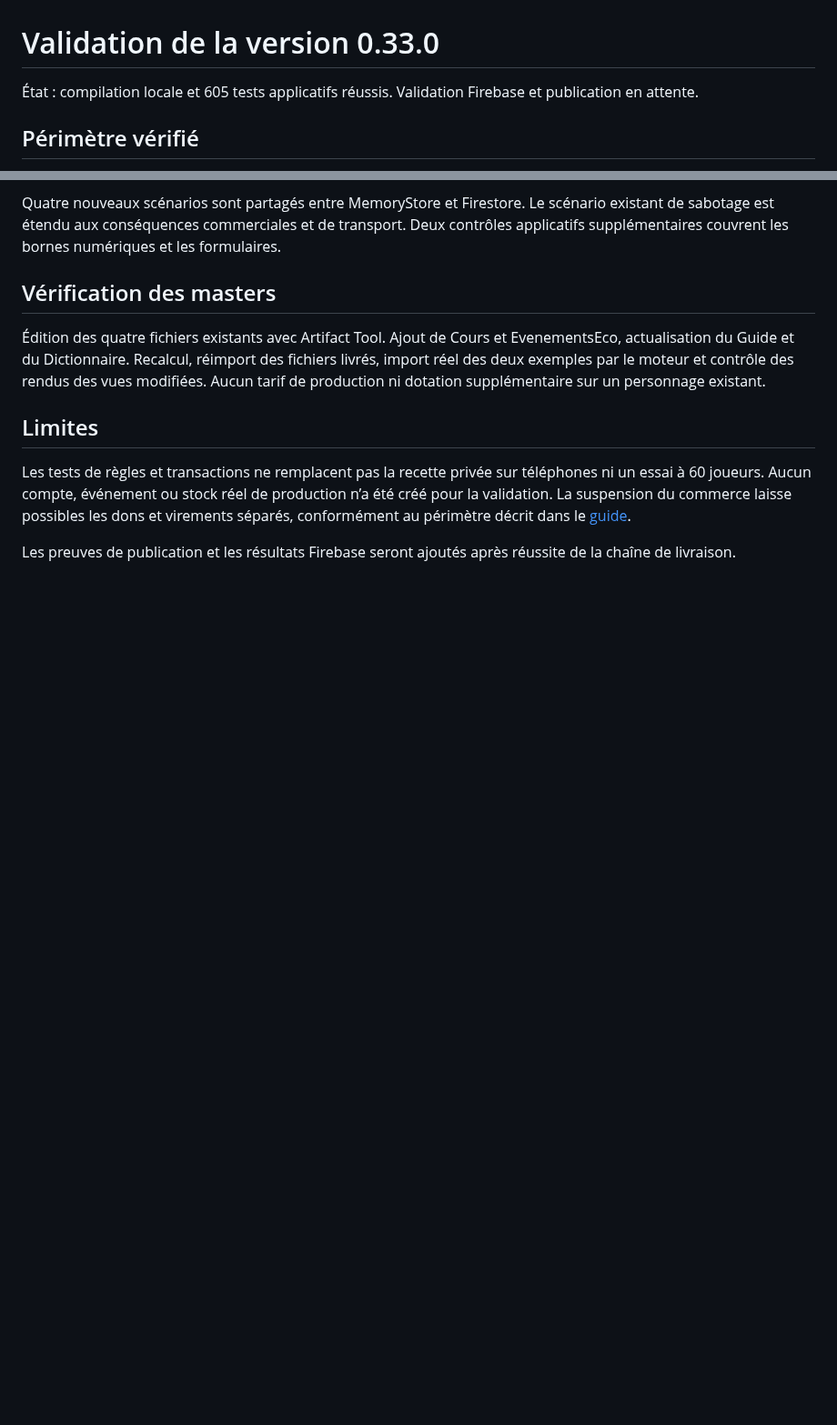
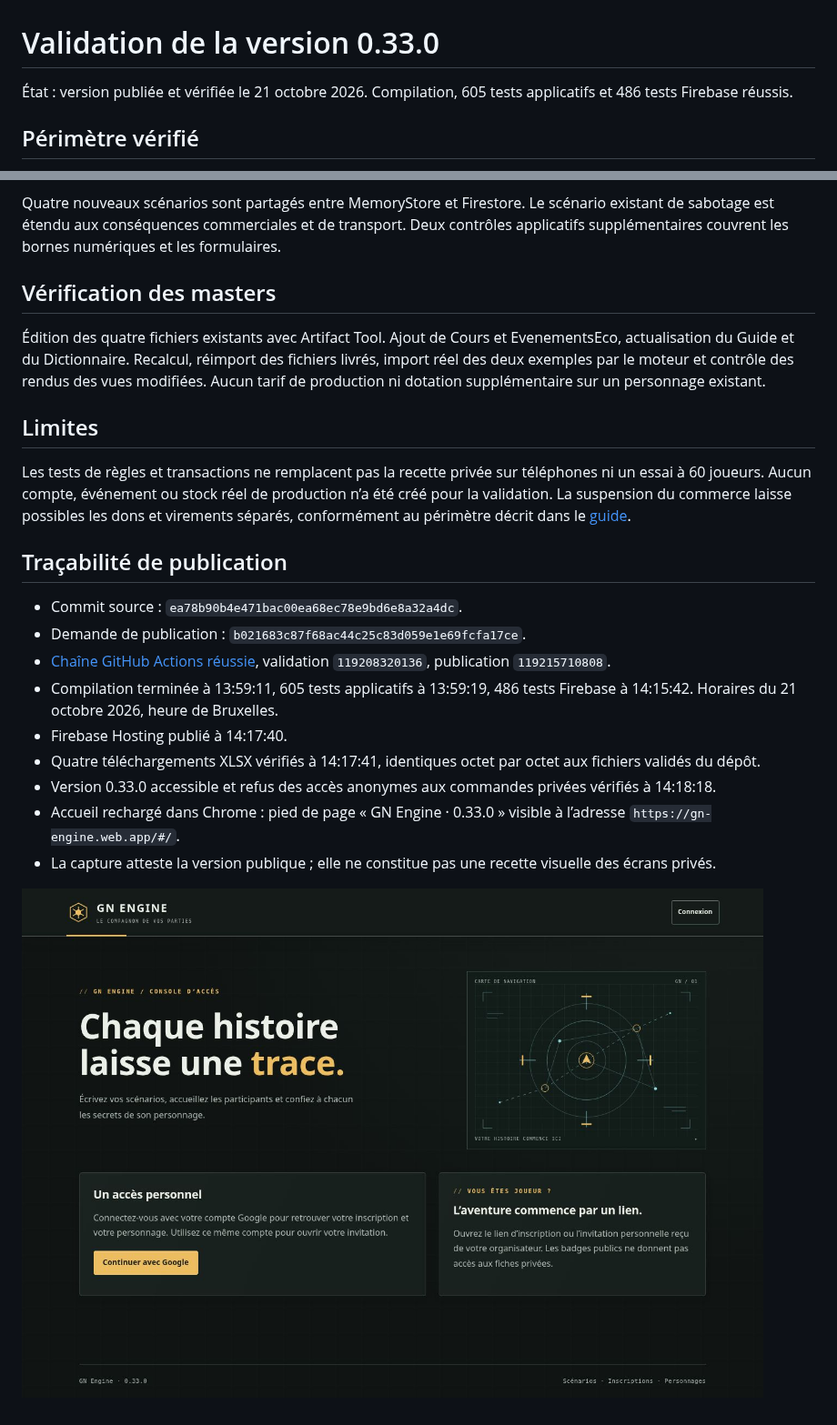
Before and after one commit to gkerckhofs-a11y/gn-engine, a Markdown page: docs/VALIDATION-0.33.md, 2 parts joined by grey strips. Shown at 91% size. GitHub-like rendering; pictures changed too: docs/images/evenements-0.33.0.jpg (added); blank space fills up the shorter version.

```diff
--- a/docs/VALIDATION-0.33.md
+++ b/docs/VALIDATION-0.33.md
@@ -1,6 +1,6 @@
 # Validation de la version 0.33.0
 
-État : compilation locale et 605 tests applicatifs réussis. Validation Firebase et publication en attente.
+État : version publiée et vérifiée le 21 octobre 2026. Compilation, 605 tests applicatifs et 486 tests Firebase réussis.
 
 ## Périmètre vérifié
 
@@ -24,4 +24,16 @@ Quatre nouveaux scénarios sont partagés entre MemoryStore et Firestore. Le sc
 
 Les tests de règles et transactions ne remplacent pas la recette privée sur téléphones ni un essai à 60 joueurs. Aucun compte, événement ou stock réel de production n’a été créé pour la validation. La suspension du commerce laisse possibles les dons et virements séparés, conformément au périmètre décrit dans le [guide](EVENEMENTS-ECONOMIQUES.md).
 
-Les preuves de publication et les résultats Firebase seront ajoutés après réussite de la chaîne de livraison.
+## Traçabilité de publication
+
+- Commit source : `ea78b90b4e471bac00ea68ec78e9bd6e8a32a4dc`.
+- Demande de publication : `b021683c87f68ac44c25c83d059e1e69fcfa17ce`.
+- [Chaîne GitHub Actions réussie](https://github.com/gkerckhofs-a11y/gn-engine/actions/runs/39595995754), validation `119208320136`, publication `119215710808`.
+- Compilation terminée à 13:59:11, 605 tests applicatifs à 13:59:19, 486 tests Firebase à 14:15:42. Horaires du 21 octobre 2026, heure de Bruxelles.
+- Firebase Hosting publié à 14:17:40.
+- Quatre téléchargements XLSX vérifiés à 14:17:41, identiques octet par octet aux fichiers validés du dépôt.
+- Version 0.33.0 accessible et refus des accès anonymes aux commandes privées vérifiés à 14:18:18.
+- Accueil rechargé dans Chrome : pied de page « GN Engine · 0.33.0 » visible à l’adresse `https://gn-engine.web.app/#/`.
+- La capture atteste la version publique ; elle ne constitue pas une recette visuelle des écrans privés.
+
+![Accueil publié affichant GN Engine 0.33.0](images/evenements-0.33.0.jpg)
```
Also changed, not shown: README.md (+2 -2 lines), docs/NOTE-V03-SUIVI.md (+3 -3 lines).
